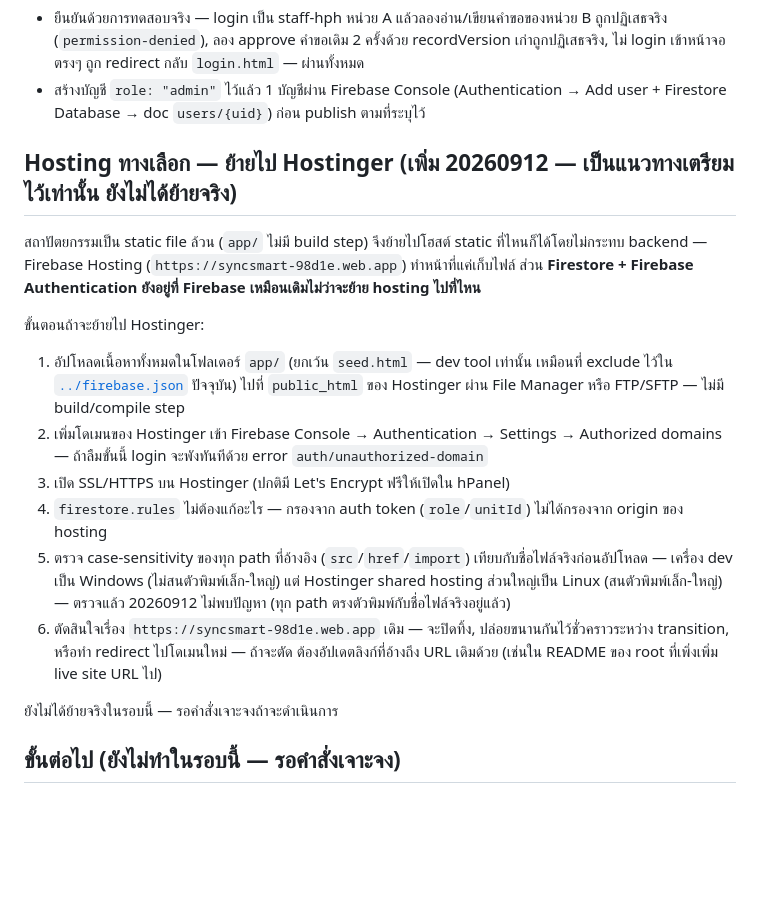
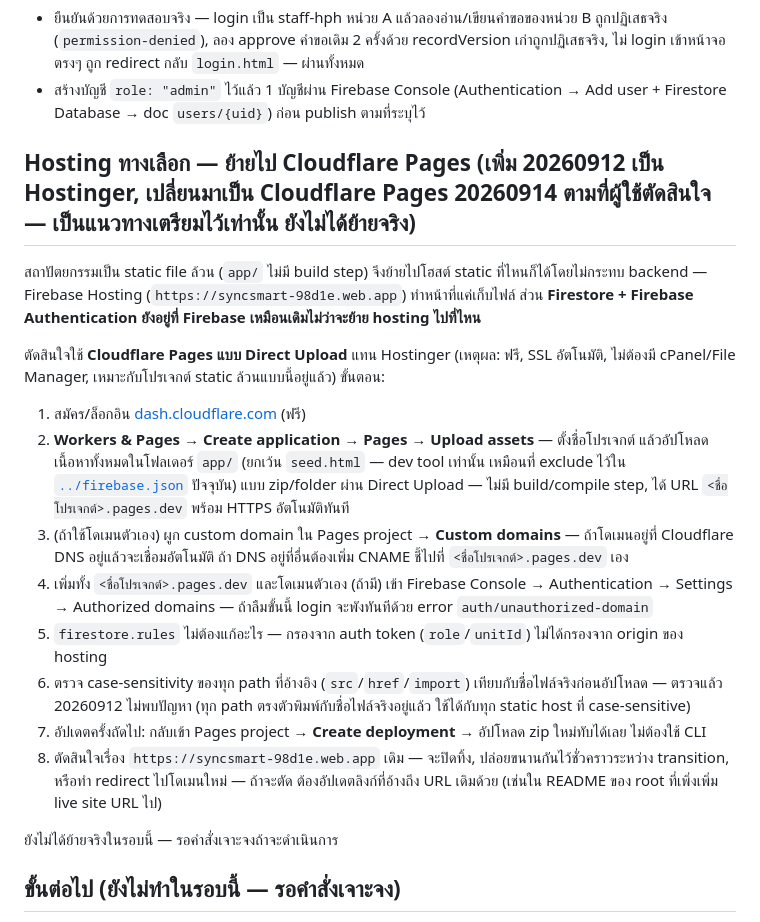
Before and after one commit to 6910127-warang/sync_smart, a Markdown page: app/README.md, the part around the change. Rendered like a GitHub page; blank space fills up the shorter version.

Commit message:
Switch documented hosting migration plan from Hostinger to Cloudflare Pages
Direct Upload fits the no-build static architecture better than
Hostinger's cPanel workflow, with automatic SSL and no File Manager step.

Co-Authored-By: Claude Sonnet 5 <noreply@anthropic.com>

```diff
--- a/app/README.md
+++ b/app/README.md
@@ -217,17 +217,20 @@ Query ของหน้า `requisition-list.html` รวม equality filter
 - ยืนยันด้วยการทดสอบจริง — login เป็น staff-hph หน่วย A แล้วลองอ่าน/เขียนคำขอของหน่วย B ถูกปฏิเสธจริง (`permission-denied`), ลอง approve คำขอเดิม 2 ครั้งด้วย recordVersion เก่าถูกปฏิเสธจริง, ไม่ login เข้าหน้าจอตรงๆ ถูก redirect กลับ `login.html` — ผ่านทั้งหมด
 - สร้างบัญชี `role: "admin"` ไว้แล้ว 1 บัญชีผ่าน Firebase Console (Authentication → Add user + Firestore Database → doc `users/{uid}`) ก่อน publish ตามที่ระบุไว้
 
-## Hosting ทางเลือก — ย้ายไป Hostinger (เพิ่ม 20260912 — เป็นแนวทางเตรียมไว้เท่านั้น ยังไม่ได้ย้ายจริง)
+## Hosting ทางเลือก — ย้ายไป Cloudflare Pages (เพิ่ม 20260912 เป็น Hostinger, เปลี่ยนมาเป็น Cloudflare Pages 20260914 ตามที่ผู้ใช้ตัดสินใจ — เป็นแนวทางเตรียมไว้เท่านั้น ยังไม่ได้ย้ายจริง)
 
 สถาปัตยกรรมเป็น static file ล้วน (`app/` ไม่มี build step) จึงย้ายไปโฮสต์ static ที่ไหนก็ได้โดยไม่กระทบ backend — Firebase Hosting (`https://syncsmart-98d1e.web.app`) ทำหน้าที่แค่เก็บไฟล์ ส่วน **Firestore + Firebase Authentication ยังอยู่ที่ Firebase เหมือนเดิมไม่ว่าจะย้าย hosting ไปที่ไหน**
 
-ขั้นตอนถ้าจะย้ายไป Hostinger:
-1. อัปโหลดเนื้อหาทั้งหมดในโฟลเดอร์ `app/` (ยกเว้น `seed.html` — dev tool เท่านั้น เหมือนที่ exclude ไว้ใน [`../firebase.json`](../firebase.json) ปัจจุบัน) ไปที่ `public_html` ของ Hostinger ผ่าน File Manager หรือ FTP/SFTP — ไม่มี build/compile step
-2. เพิ่มโดเมนของ Hostinger เข้า Firebase Console → Authentication → Settings → Authorized domains — ถ้าลืมขั้นนี้ login จะพังทันทีด้วย error `auth/unauthorized-domain`
-3. เปิด SSL/HTTPS บน Hostinger (ปกติมี Let's Encrypt ฟรีให้เปิดใน hPanel)
-4. `firestore.rules` ไม่ต้องแก้อะไร — กรองจาก auth token (`role`/`unitId`) ไม่ได้กรองจาก origin ของ hosting
-5. ตรวจ case-sensitivity ของทุก path ที่อ้างอิง (`src`/`href`/`import`) เทียบกับชื่อไฟล์จริงก่อนอัปโหลด — เครื่อง dev เป็น Windows (ไม่สนตัวพิมพ์เล็ก-ใหญ่) แต่ Hostinger shared hosting ส่วนใหญ่เป็น Linux (สนตัวพิมพ์เล็ก-ใหญ่) — ตรวจแล้ว 20260912 ไม่พบปัญหา (ทุก path ตรงตัวพิมพ์กับชื่อไฟล์จริงอยู่แล้ว)
-6. ตัดสินใจเรื่อง `https://syncsmart-98d1e.web.app` เดิม — จะปิดทิ้ง, ปล่อยขนานกันไว้ชั่วคราวระหว่าง transition, หรือทำ redirect ไปโดเมนใหม่ — ถ้าจะตัด ต้องอัปเดตลิงก์ที่อ้างถึง URL เดิมด้วย (เช่นใน README ของ root ที่เพิ่งเพิ่ม live site URL ไป)
+ตัดสินใจใช้ **Cloudflare Pages แบบ Direct Upload** แทน Hostinger (เหตุผล: ฟรี, SSL อัตโนมัติ, ไม่ต้องมี cPanel/File Manager, เหมาะกับโปรเจกต์ static ล้วนแบบนี้อยู่แล้ว) ขั้นตอน:
+
+1. สมัคร/ล็อกอิน [dash.cloudflare.com](https://dash.cloudflare.com) (ฟรี)
+2. **Workers & Pages → Create application → Pages → Upload assets** — ตั้งชื่อโปรเจกต์ แล้วอัปโหลดเนื้อหาทั้งหมดในโฟลเดอร์ `app/` (ยกเว้น `seed.html` — dev tool เท่านั้น เหมือนที่ exclude ไว้ใน [`../firebase.json`](../firebase.json) ปัจจุบัน) แบบ zip/folder ผ่าน Direct Upload — ไม่มี build/compile step, ได้ URL `<ชื่อโปรเจกต์>.pages.dev` พร้อม HTTPS อัตโนมัติทันที
+3. (ถ้าใช้โดเมนตัวเอง) ผูก custom domain ใน Pages project → **Custom domains** — ถ้าโดเมนอยู่ที่ Cloudflare DNS อยู่แล้วจะเชื่อมอัตโนมัติ ถ้า DNS อยู่ที่อื่นต้องเพิ่ม CNAME ชี้ไปที่ `<ชื่อโปรเจกต์>.pages.dev` เอง
+4. เพิ่มทั้ง `<ชื่อโปรเจกต์>.pages.dev` และโดเมนตัวเอง (ถ้ามี) เข้า Firebase Console → Authentication → Settings → Authorized domains — ถ้าลืมขั้นนี้ login จะพังทันทีด้วย error `auth/unauthorized-domain`
+5. `firestore.rules` ไม่ต้องแก้อะไร — กรองจาก auth token (`role`/`unitId`) ไม่ได้กรองจาก origin ของ hosting
+6. ตรวจ case-sensitivity ของทุก path ที่อ้างอิง (`src`/`href`/`import`) เทียบกับชื่อไฟล์จริงก่อนอัปโหลด — ตรวจแล้ว 20260912 ไม่พบปัญหา (ทุก path ตรงตัวพิมพ์กับชื่อไฟล์จริงอยู่แล้ว ใช้ได้กับทุก static host ที่ case-sensitive)
+7. อัปเดตครั้งถัดไป: กลับเข้า Pages project → **Create deployment** → อัปโหลด zip ใหม่ทับได้เลย ไม่ต้องใช้ CLI
+8. ตัดสินใจเรื่อง `https://syncsmart-98d1e.web.app` เดิม — จะปิดทิ้ง, ปล่อยขนานกันไว้ชั่วคราวระหว่าง transition, หรือทำ redirect ไปโดเมนใหม่ — ถ้าจะตัด ต้องอัปเดตลิงก์ที่อ้างถึง URL เดิมด้วย (เช่นใน README ของ root ที่เพิ่งเพิ่ม live site URL ไป)
 
 ยังไม่ได้ย้ายจริงในรอบนี้ — รอคำสั่งเจาะจงถ้าจะดำเนินการ
 
```
